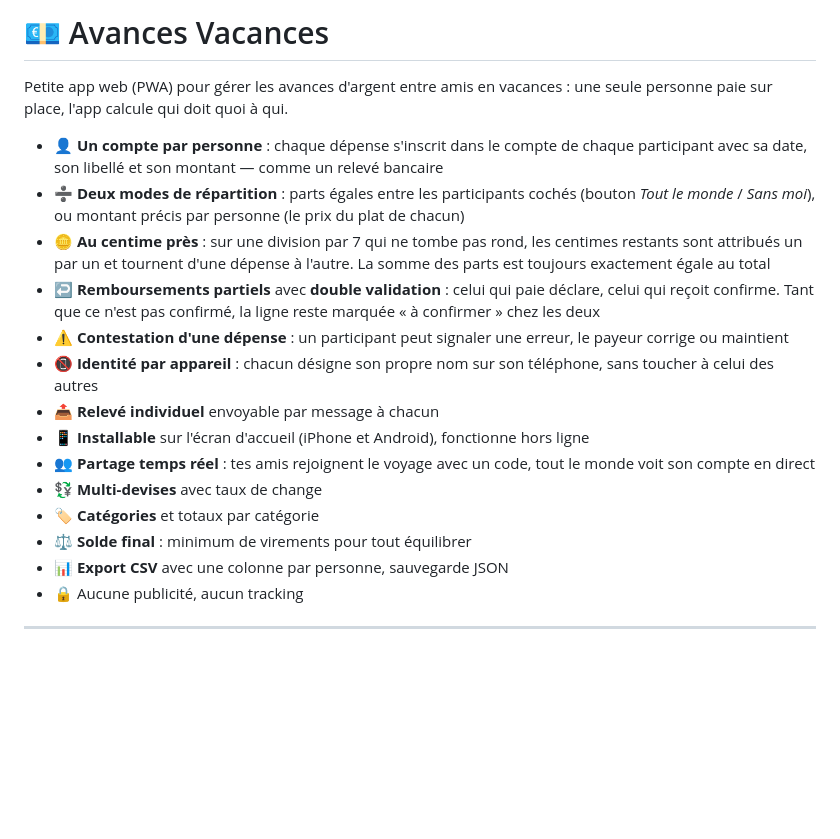
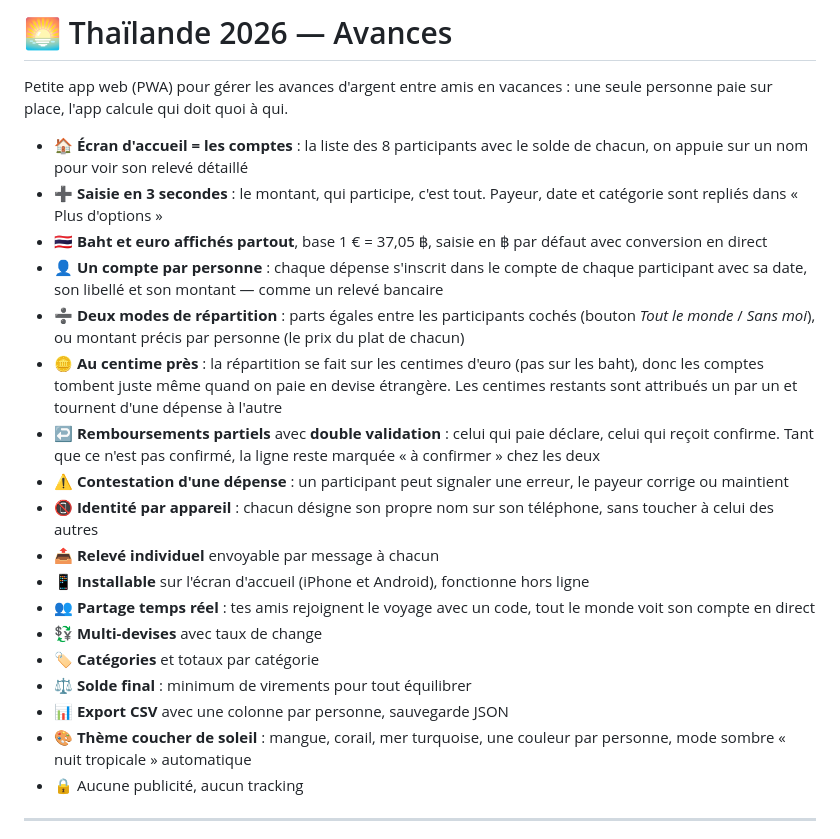
Before and after one commit to elinathansebag-ops/baba-en-thailande-2026, a Markdown page: README.md, the part around the change. GitHub-like rendering; blank space fills up the shorter version.

```diff
--- a/README.md
+++ b/README.md
@@ -1,11 +1,14 @@
-# 💶 Avances Vacances
+# 🌅 Thaïlande 2026 — Avances
 
 Petite app web (PWA) pour gérer les avances d'argent entre amis en vacances :
 une seule personne paie sur place, l'app calcule qui doit quoi à qui.
 
+- 🏠 **Écran d'accueil = les comptes** : la liste des 8 participants avec le solde de chacun, on appuie sur un nom pour voir son relevé détaillé
+- ➕ **Saisie en 3 secondes** : le montant, qui participe, c'est tout. Payeur, date et catégorie sont repliés dans « Plus d'options »
+- 🇹🇭 **Baht et euro affichés partout**, base 1 € = 37,05 ฿, saisie en ฿ par défaut avec conversion en direct
 - 👤 **Un compte par personne** : chaque dépense s'inscrit dans le compte de chaque participant avec sa date, son libellé et son montant — comme un relevé bancaire
 - ➗ **Deux modes de répartition** : parts égales entre les participants cochés (bouton *Tout le monde* / *Sans moi*), ou montant précis par personne (le prix du plat de chacun)
-- 🪙 **Au centime près** : sur une division par 7 qui ne tombe pas rond, les centimes restants sont attribués un par un et tournent d'une dépense à l'autre. La somme des parts est toujours exactement égale au total
+- 🪙 **Au centime près** : la répartition se fait sur les centimes d'euro (pas sur les baht), donc les comptes tombent juste même quand on paie en devise étrangère. Les centimes restants sont attribués un par un et tournent d'une dépense à l'autre
 - ↩️ **Remboursements partiels** avec **double validation** : celui qui paie déclare, celui qui reçoit confirme. Tant que ce n'est pas confirmé, la ligne reste marquée « à confirmer » chez les deux
 - ⚠️ **Contestation d'une dépense** : un participant peut signaler une erreur, le payeur corrige ou maintient
 - 📵 **Identité par appareil** : chacun désigne son propre nom sur son téléphone, sans toucher à celui des autres
@@ -16,6 +19,7 @@ une seule personne paie sur place, l'app calcule qui doit quoi à qui.
 - 🏷️ **Catégories** et totaux par catégorie
 - ⚖️ **Solde final** : minimum de virements pour tout équilibrer
 - 📊 **Export CSV** avec une colonne par personne, sauvegarde JSON
+- 🎨 **Thème coucher de soleil** : mangue, corail, mer turquoise, une couleur par personne, mode sombre « nuit tropicale » automatique
 - 🔒 Aucune publicité, aucun tracking
 
 ---
```
